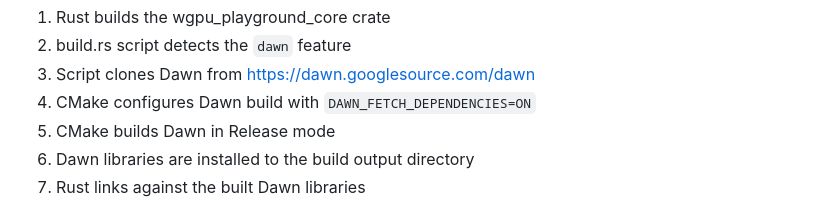
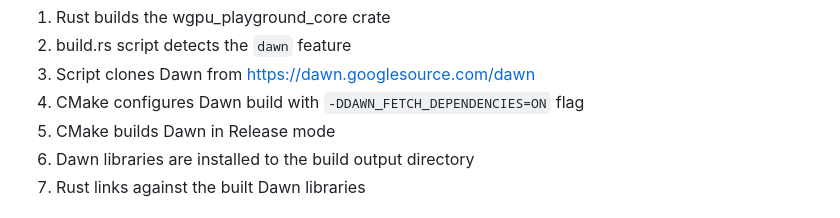
Before and after one commit to telecos/wgpu_playground, a Markdown page: docs/BUILDING_DAWN.md, the part around the change. Drawn GitHub-style.

```diff
--- a/docs/BUILDING_DAWN.md
+++ b/docs/BUILDING_DAWN.md
@@ -121,7 +121,7 @@ cargo build --release --features dawn
 1. Rust builds the wgpu_playground_core crate
 2. build.rs script detects the `dawn` feature
 3. Script clones Dawn from https://dawn.googlesource.com/dawn
-4. CMake configures Dawn build with `DAWN_FETCH_DEPENDENCIES=ON`
+4. CMake configures Dawn build with `-DDAWN_FETCH_DEPENDENCIES=ON` flag
 5. CMake builds Dawn in Release mode
 6. Dawn libraries are installed to the build output directory
 7. Rust links against the built Dawn libraries
```
Also changed, not shown: docs/WEBGPU_IMPLEMENTATIONS.md (+0 -4 lines).
